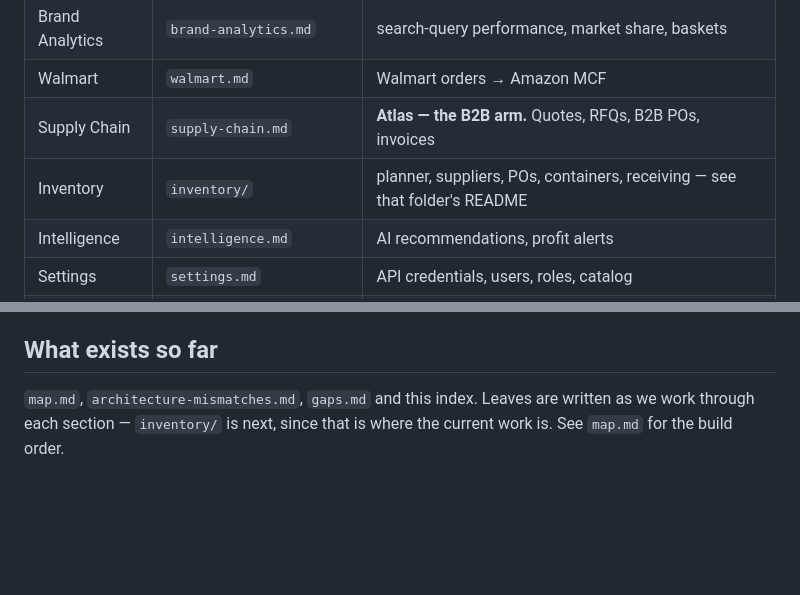
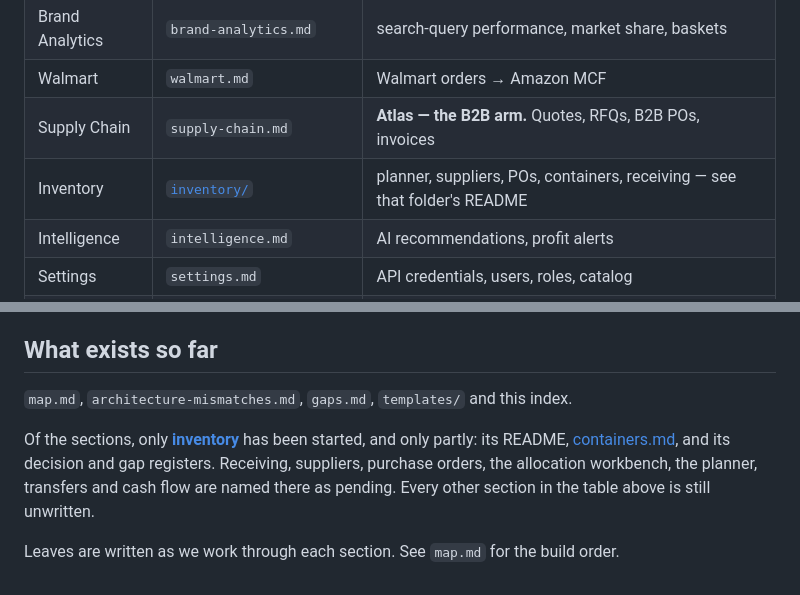
Before and after one commit to farhankauser-web/Daily-Sales-Dashboard, a Markdown page: docs/README.md, 2 parts joined by grey strips. Drawn GitHub-style; blank space fills up the shorter version.

Commit message:
docs index: point at inventory, and say plainly how little exists yet
The index read as if the whole tree were written. It now names exactly what
has been done and what has not, so a session loading it does not go looking
for a document that was never written.

Co-Authored-By: Claude Opus 5 <noreply@anthropic.com>

```diff
--- a/docs/README.md
+++ b/docs/README.md
@@ -18,7 +18,7 @@ is the whole point: `apps/dashboard/views.py` alone is 7,590 lines.
 | Brand Analytics | `brand-analytics.md` | search-query performance, market share, baskets |
 | Walmart | `walmart.md` | Walmart orders → Amazon MCF |
 | Supply Chain | `supply-chain.md` | **Atlas — the B2B arm.** Quotes, RFQs, B2B POs, invoices |
-| Inventory | `inventory/` | planner, suppliers, POs, containers, receiving — see that folder's README |
+| Inventory | [`inventory/`](inventory/README.md) | planner, suppliers, POs, containers, receiving — see that folder's README |
 | Intelligence | `intelligence.md` | AI recommendations, profit alerts |
 | Settings | `settings.md` | API credentials, users, roles, catalog |
 | — | `map.md` | the full documentation map and build order |
@@ -65,6 +65,13 @@ verified against: <commit> · <date>
 
 ## What exists so far
 
-`map.md`, `architecture-mismatches.md`, `gaps.md` and this index. Leaves are
-written as we work through each section — `inventory/` is next, since that is
-where the current work is. See `map.md` for the build order.
+`map.md`, `architecture-mismatches.md`, `gaps.md`, `templates/` and this index.
+
+Of the sections, only **[inventory](inventory/README.md)** has been started, and
+only partly: its README, [containers.md](inventory/containers.md), and its
+decision and gap registers. Receiving, suppliers, purchase orders, the
+allocation workbench, the planner, transfers and cash flow are named there as
+pending. Every other section in the table above is still unwritten.
+
+Leaves are written as we work through each section. See `map.md` for the build
+order.
```
